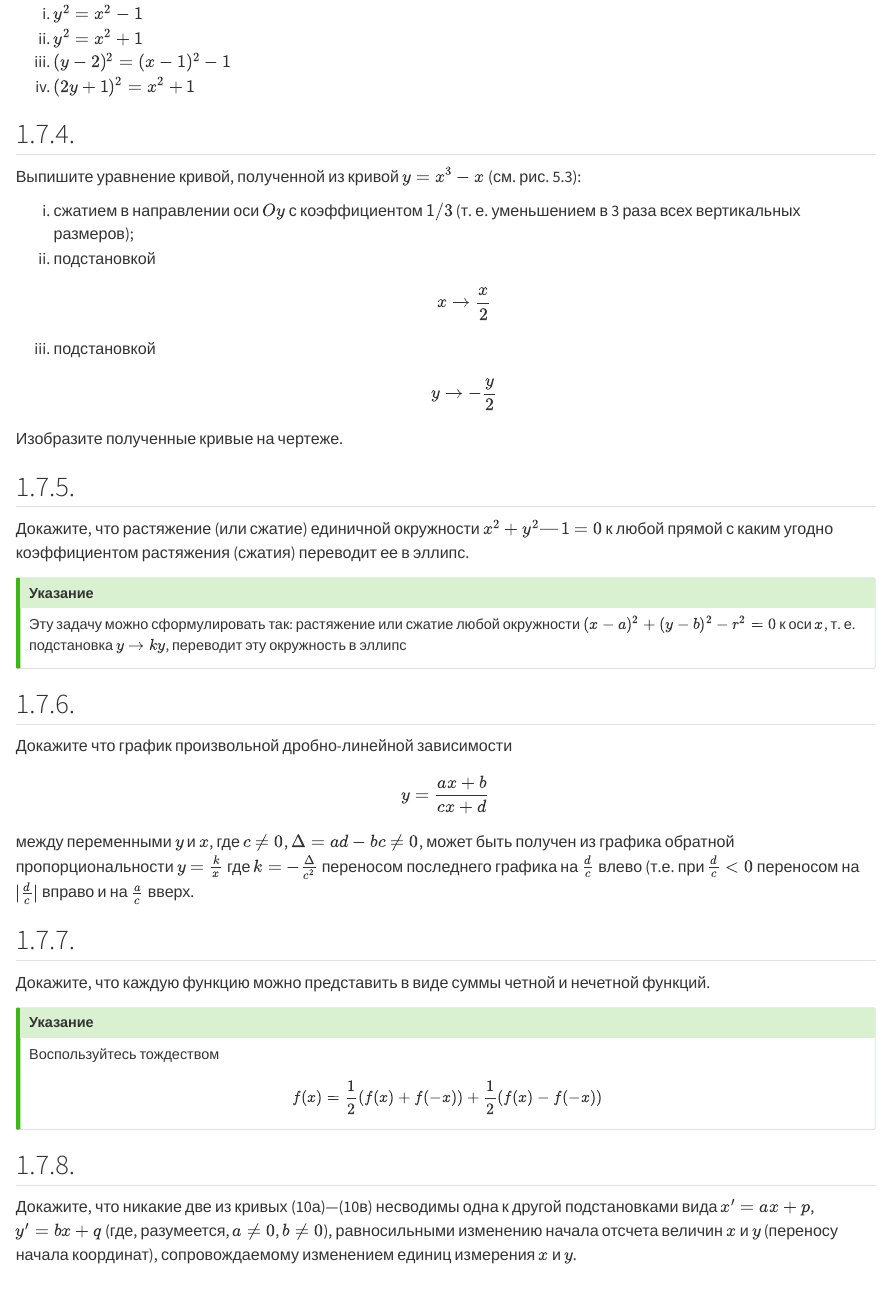
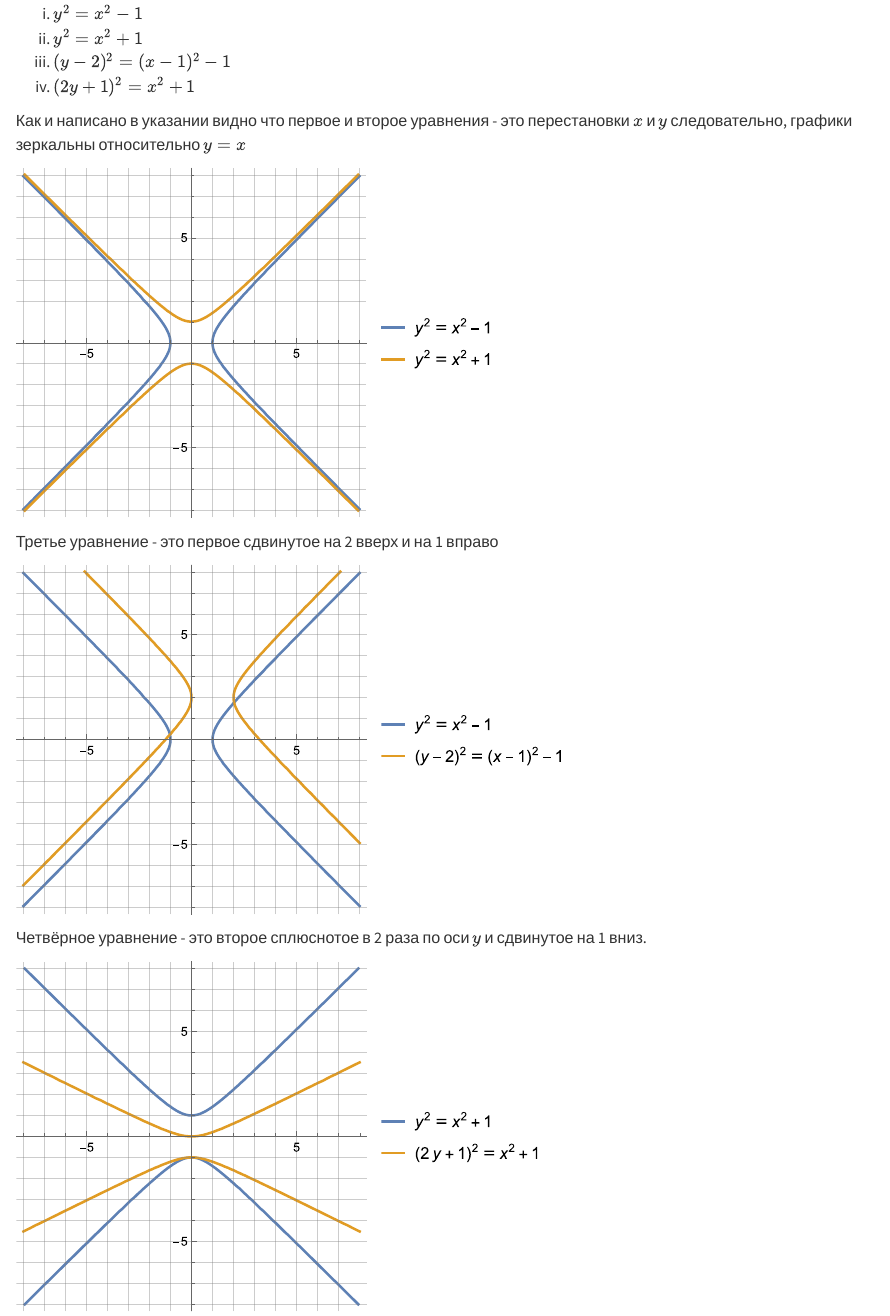
Before and after one commit to kharus/kharus.github.io, a Quarto document (posts/hmfb/exercises-1.7.qmd): the page in a window 1100 px wide, from 2090 px down. Rendered offline with R 4.5, knitr and Pandoc in place of Quarto, with nearby package versions.

Commit message:
Exercise 1.7.3 (#16)

```diff
--- a/posts/hmfb/exercises-1.7.qmd
+++ b/posts/hmfb/exercises-1.7.qmd
@@ -85,6 +85,20 @@ i. $y^2=x^2+1$
 i. $(y-2)^2=(x-1)^2-1$
 i. $(2y+1)^2=x^2 + 1$
 
+Как и написано в указании видно что первое и второе уравнения - это перестановки $x$ и $y$
+следовательно, графики зеркальны относительно $y=x$
+
+![](figures/graph_1.7.3a.svg)
+
+Третье уравнение - это первое сдвинутое на 2 вверх и на 1 вправо
+
+![](figures/graph_1.7.3b.svg)
+
+Четвёрное уравнение - это второе сплюснотое в 2 раза по оси $y$ и сдвинутое на
+1 вниз.
+
+![](figures/graph_1.7.3c.svg)
+
 ## 1.7.4.
 
 Выпишите уравнение кривой,
```
Also changed, not shown: posts/hmfb/figures/graph_1.7.3a.svg (added), posts/hmfb/figures/graph_1.7.3b.svg (added), posts/hmfb/figures/graph_1.7.3c.svg (added), posts/hmfb/exercises-1.7.qmd (2 more changed lines).
